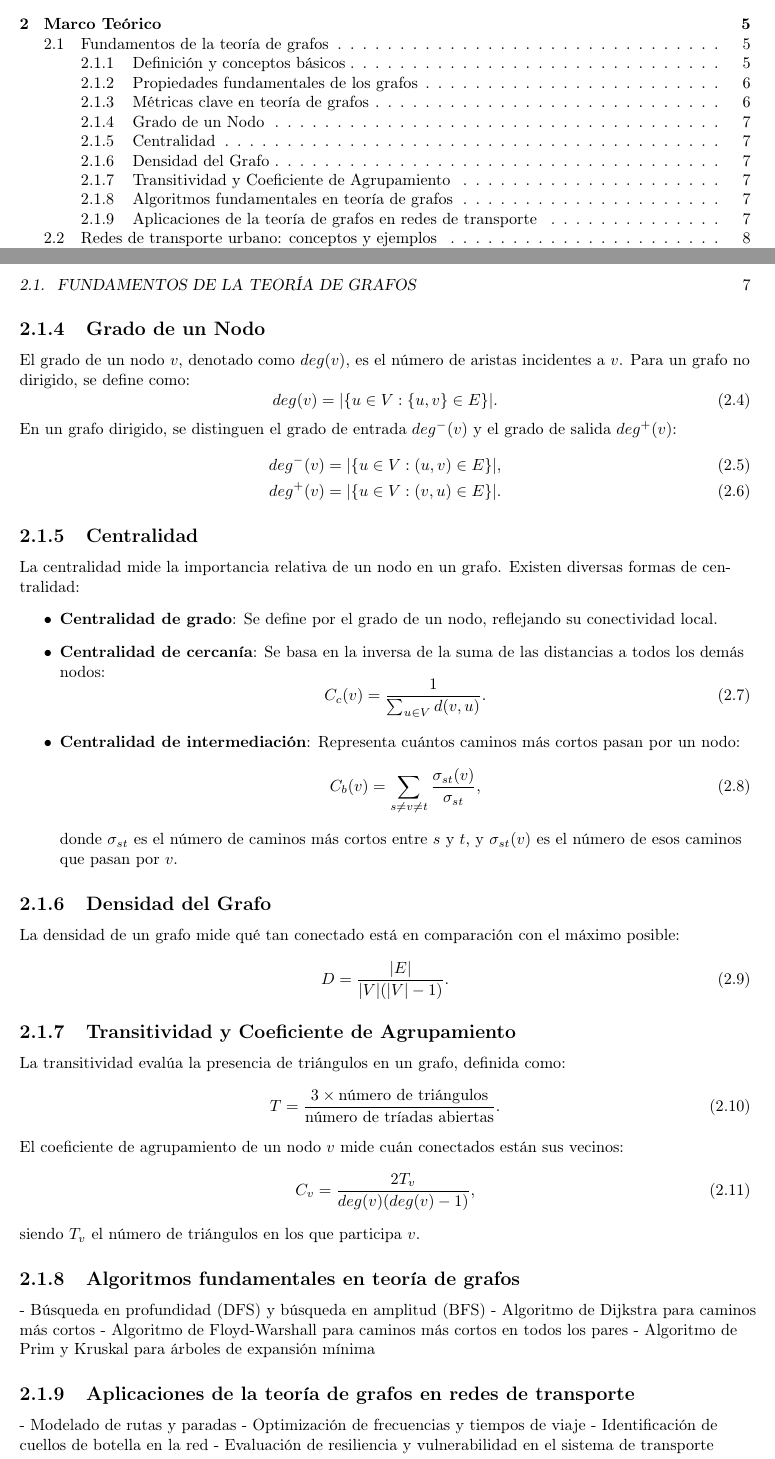
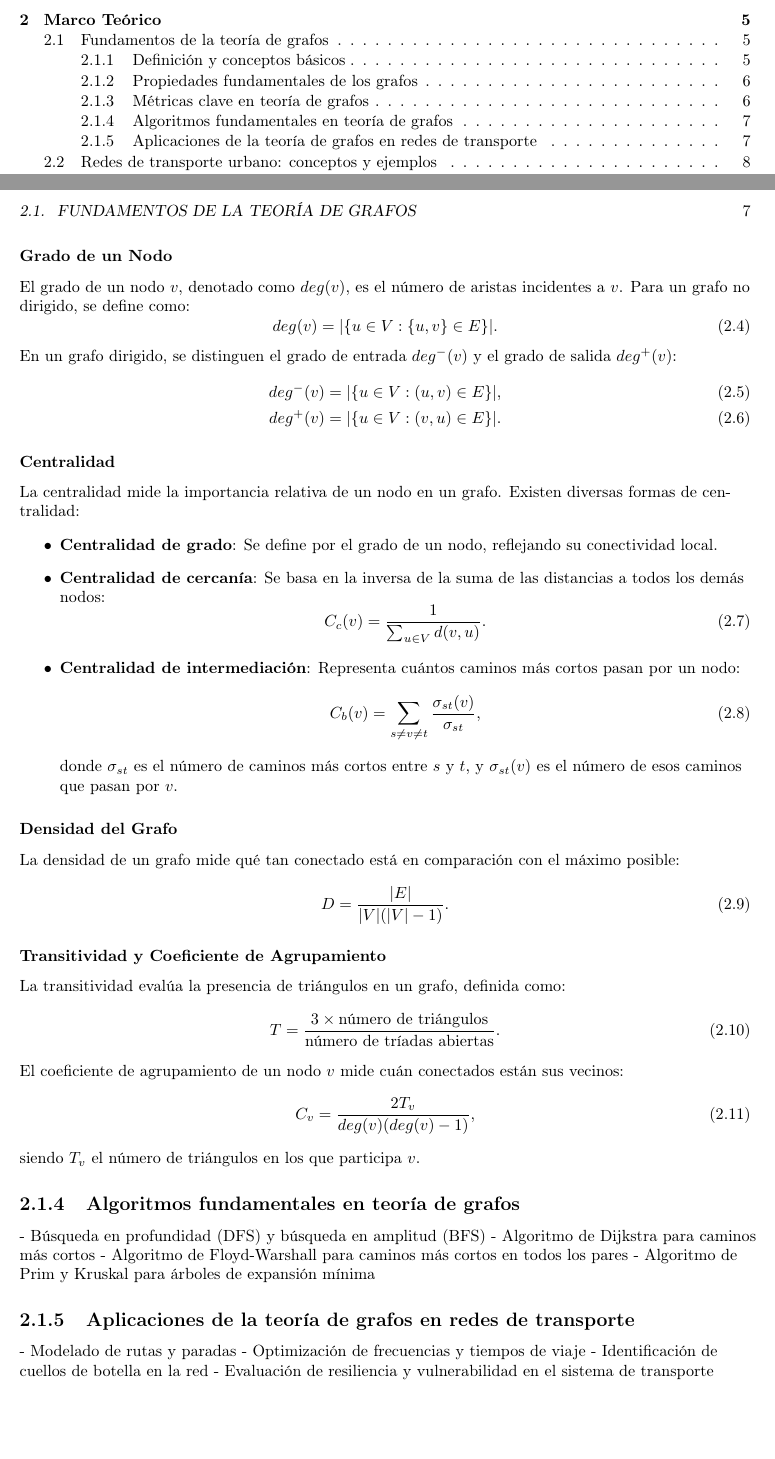
Before and after one commit to Betancourt1/tesis, a LaTeX thesis (Latex/Tesis/main.tex): two parts of pages 2 and 7 of 15, joined at a grey line, cut so that both start at the same text, the shorter picture padded with empty space. Compiled offline with pdfLaTeX.

Commit message:
txs auto checkin

```diff
--- a/Latex/Tesis/main.tex
+++ b/Latex/Tesis/main.tex
@@ -208,7 +208,7 @@
 
 			Las métricas en teoría de grafos permiten cuantificar diversas propiedades estructurales de un grafo y son esenciales para evaluar redes de transporte urbano. A continuación, se presentan algunas de las métricas más relevantes.
 
-			\subsection{Grado de un Nodo}
+			\subsubsection{Grado de un Nodo}
 			El grado de un nodo $v$, denotado como $deg(v)$, es el número de aristas incidentes a $v$. Para un grafo no dirigido, se define como:
 			\begin{equation}
 				deg(v) = |\{ u \in V : \{u,v\} \in E \}|.
@@ -234,13 +234,13 @@
 				donde $\sigma_{st}$ es el número de caminos más cortos entre $s$ y $t$, y $\sigma_{st}(v)$ es el número de esos caminos que pasan por $v$.
 			\end{itemize}
 
-			\subsection{Densidad del Grafo}
+			\subsubsection{Densidad del Grafo}
 			La densidad de un grafo mide qué tan conectado está en comparación con el máximo posible:
 			\begin{equation}
 				D = \frac{|E|}{|V|(|V|-1)}.
 			\end{equation}
 
-			\subsection{Transitividad y Coeficiente de Agrupamiento}
+			\subsubsection{Transitividad y Coeficiente de Agrupamiento}
 			La transitividad evalúa la presencia de triángulos en un grafo, definida como:
 			\begin{equation}
 				T = \frac{3 \times \text{número de triángulos}}{\text{número de tríadas abiertas}}.
```
Also changed, not shown: Latex/Tesis/main.tex (2 more changed lines).
